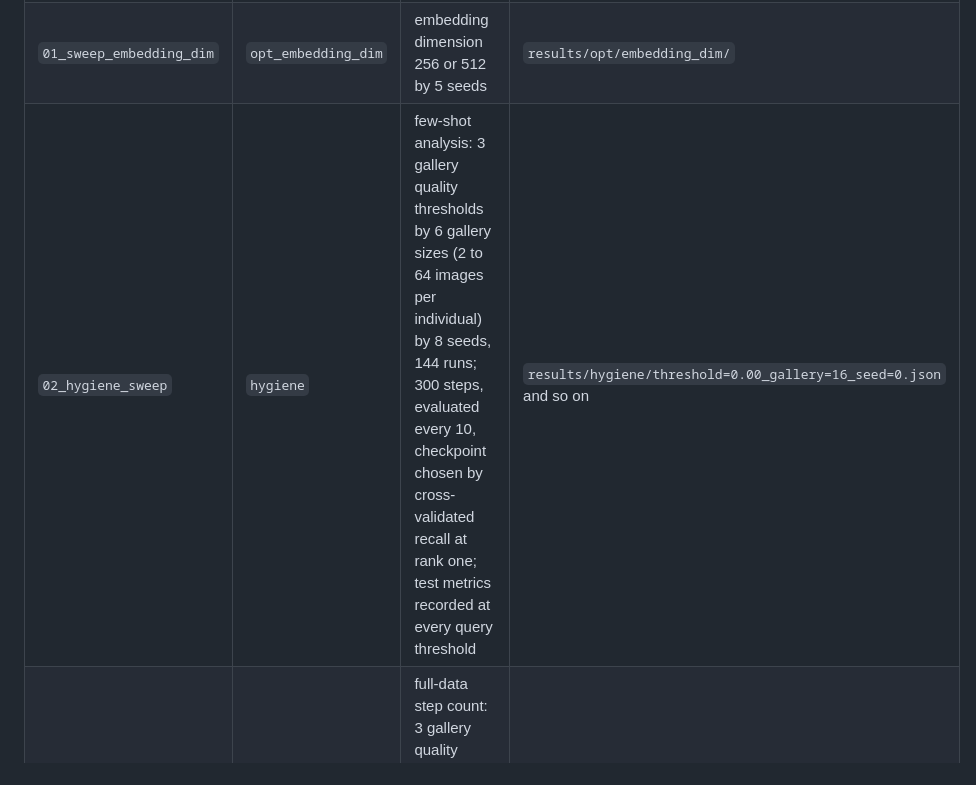
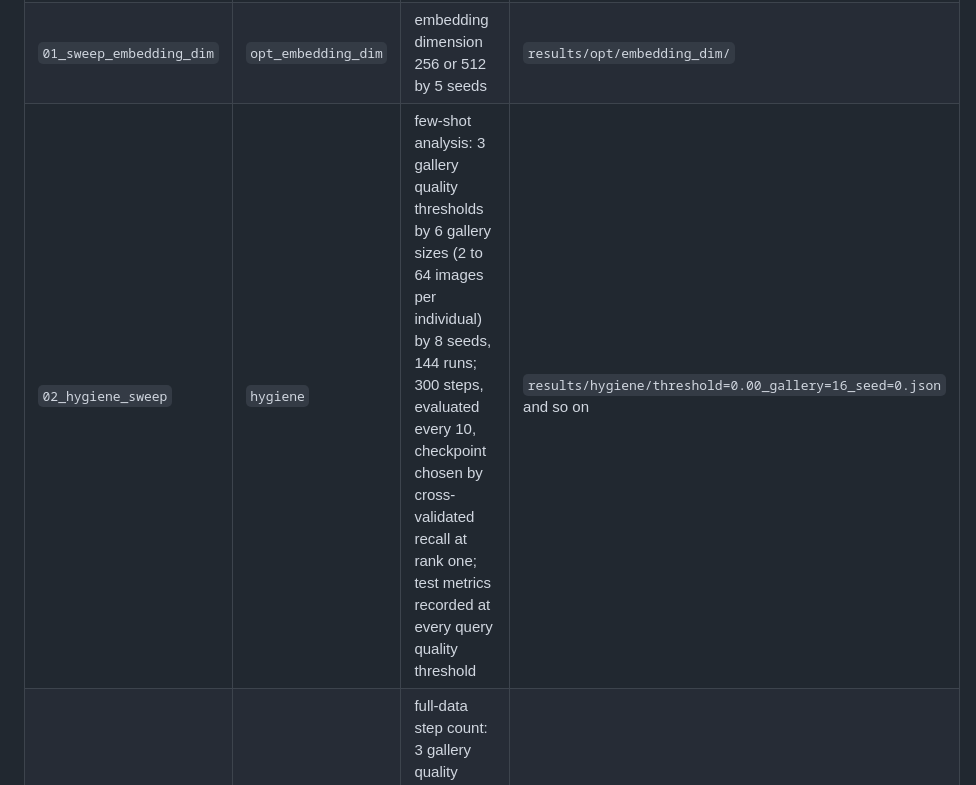
Before and after one commit to mosscoder/mpg-wolverines, a Markdown page: reid_openset/README.md, the part around the change. Drawn GitHub-style.

Commit message:
docs: query quality threshold wording in the few-shot row

```diff
--- a/reid_openset/README.md
+++ b/reid_openset/README.md
@@ -26,7 +26,7 @@ files wrap them as Slurm array jobs and are the record of the arguments used.
 |---|---|---|---|
 | `00_sweep_lr` | `opt_lr` | 4 learning rates by 5 seeds on validation queries | `results/opt/lr/` |
 | `01_sweep_embedding_dim` | `opt_embedding_dim` | embedding dimension 256 or 512 by 5 seeds | `results/opt/embedding_dim/` |
-| `02_hygiene_sweep` | `hygiene` | few-shot analysis: 3 gallery quality thresholds by 6 gallery sizes (2 to 64 images per individual) by 8 seeds, 144 runs; 300 steps, evaluated every 10, checkpoint chosen by cross-validated recall at rank one; test metrics recorded at every query threshold | `results/hygiene/threshold=0.00_gallery=16_seed=0.json` and so on |
+| `02_hygiene_sweep` | `hygiene` | few-shot analysis: 3 gallery quality thresholds by 6 gallery sizes (2 to 64 images per individual) by 8 seeds, 144 runs; 300 steps, evaluated every 10, checkpoint chosen by cross-validated recall at rank one; test metrics recorded at every query quality threshold | `results/hygiene/threshold=0.00_gallery=16_seed=0.json` and so on |
 | `03_tune_step_count` | `tune_step_count` | full-data step count: 3 gallery quality thresholds by 5 seeds, 3,000-step budget evaluated every 100 | `results/step_count/` |
 | `04_test_eval` | `test_step_eval` | full-data comparison: one seed-0 model per gallery quality threshold trained to the step selected in 03, evaluated on the test split at every query quality threshold, 9 cells per encoder | `results/test_eval/` |
 | `05_generate_embeddings` | `test_step_eval --export-embeddings` | the invocation that produced the tracked embedding exports read by the t-SNE figure | `results/embeddings/*.npz` |
```
